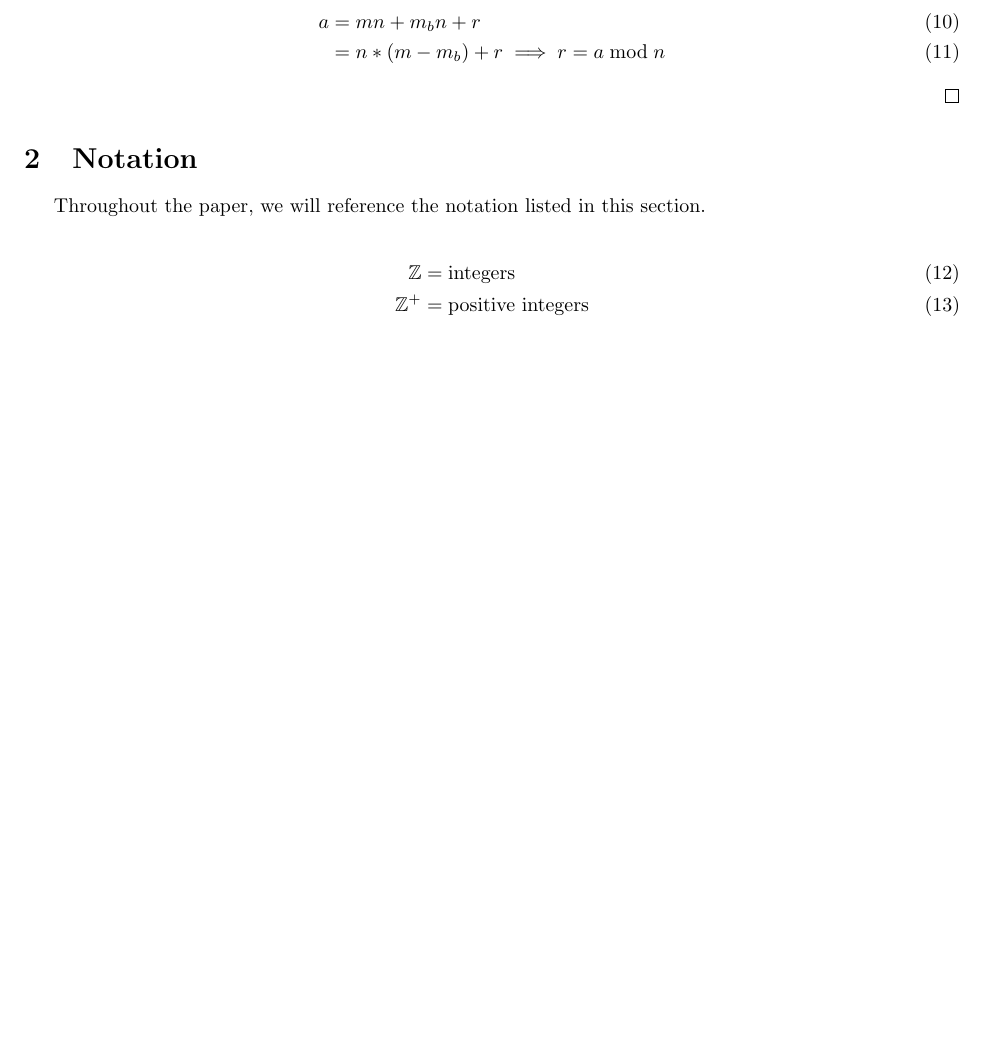
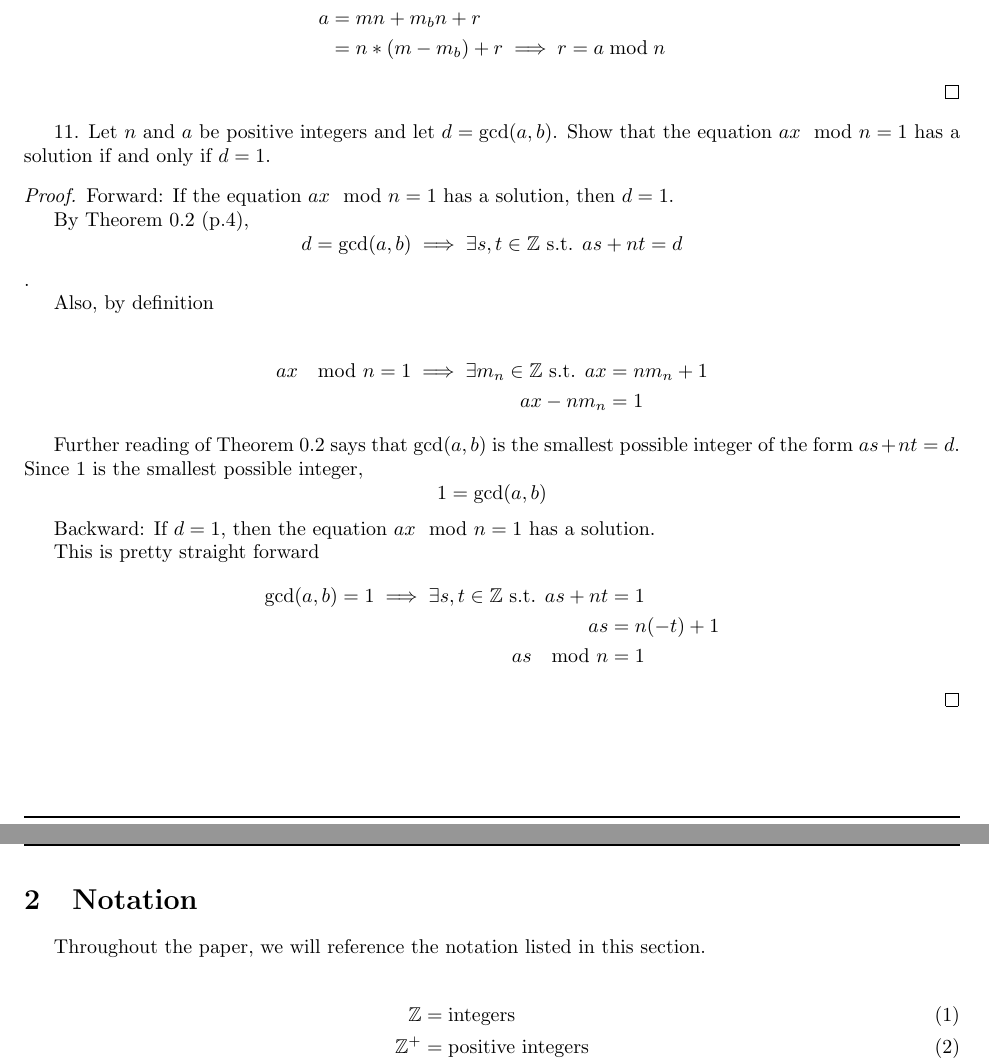
Before and after one commit to ieshaw/Mathematics, a LaTeX document (Contemporary_Abstract_Algebra/Report.tex, which reads Contemporary_Abstract_Algebra/Sections/ch0.tex): part of page 2 of 2 before the commit and two parts of pages 2 and 3 of 3 after it, the two joined at a grey line, cut so that both start at the same text, the shorter picture padded with empty space. Compiled offline with pdfLaTeX.

Commit message:
Add 0_11

```diff
--- a/Contemporary_Abstract_Algebra/Sections/ch0.tex
+++ b/Contemporary_Abstract_Algebra/Sections/ch0.tex
@@ -43,4 +44,32 @@ Thus with substitution
 a &= mn + m_bn + r \\
 &= n*(m - m_b) +r \implies r = a\;\mathrm{mod}\; n
-\end{align}
+\end{align*}
 \end{proof}
+
+11. Let $n$ and $a$ be positive integers and let $d=\text{gcd}(a,b)$. Show that the equation $ax\mod n = 1$ has a solution if and only if $d=1$.
+
+\begin{proof}
+Forward: If the equation $ax\mod n = 1$ has a solution, then $d=1$.
+
+By Theorem 0.2 (p.4),
+ \[ d=\text{gcd}(a,b) \implies \exists s,t \in \mathbb{Z} \text{ s.t. } as + nt = d\].
+
+ Also, by definition
+
+ \begin{align*}
+ ax\mod n = 1 \implies \exists m_n \in \mathbb{Z} \text{ s.t. } ax &= nm_n + 1 \\
+ ax - nm_n &= 1
+ \end{align*}
+
+Further reading of Theorem 0.2 says that $\text{gcd}(a,b)$ is the smallest possible integer of the form $as + nt = d$. Since 1 is the smallest possible integer,
+\[1 = \text{gcd}(a,b)\]
+
+Backward: If $d=1$, then the equation $ax\mod n = 1$ has a solution.
+
+This is pretty straight forward
+\begin{align*}
+\text{gcd}(a,b) = 1 \implies \exists s,t \in \mathbb{Z} \text{ s.t. } as + nt &= 1 \\
+as &= n (-t) + 1\\
+as \mod n &= 1
+\end{align*}
+\end{proof}
```
Also changed, not shown: Contemporary_Abstract_Algebra/Report.pdf, Contemporary_Abstract_Algebra/Sections/ch0.tex (15 more changed lines).
